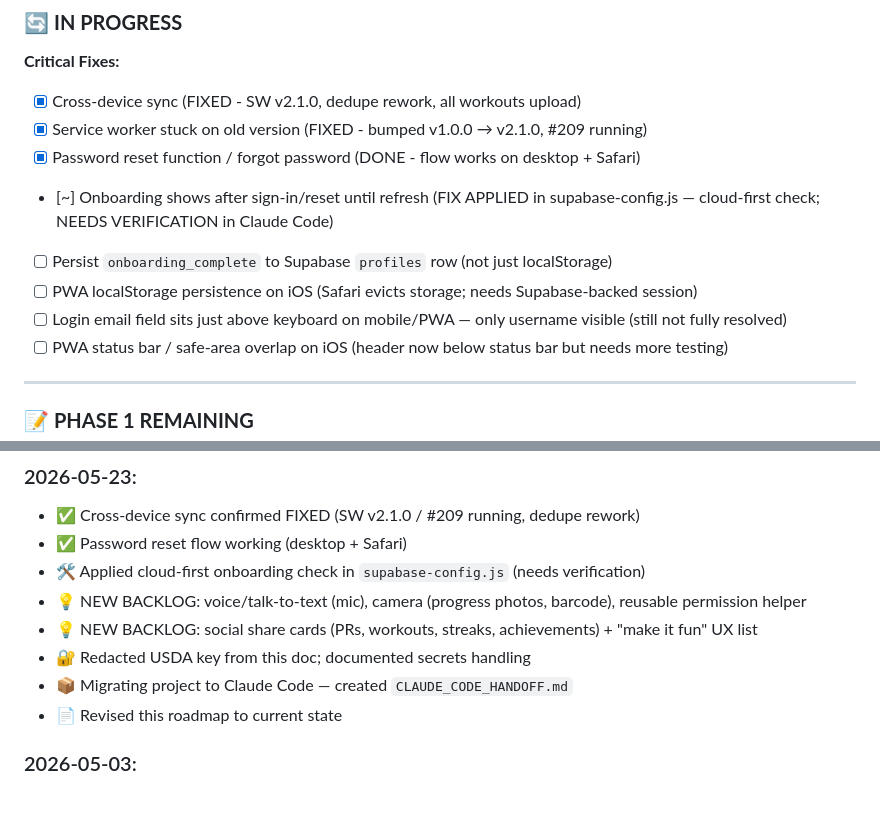
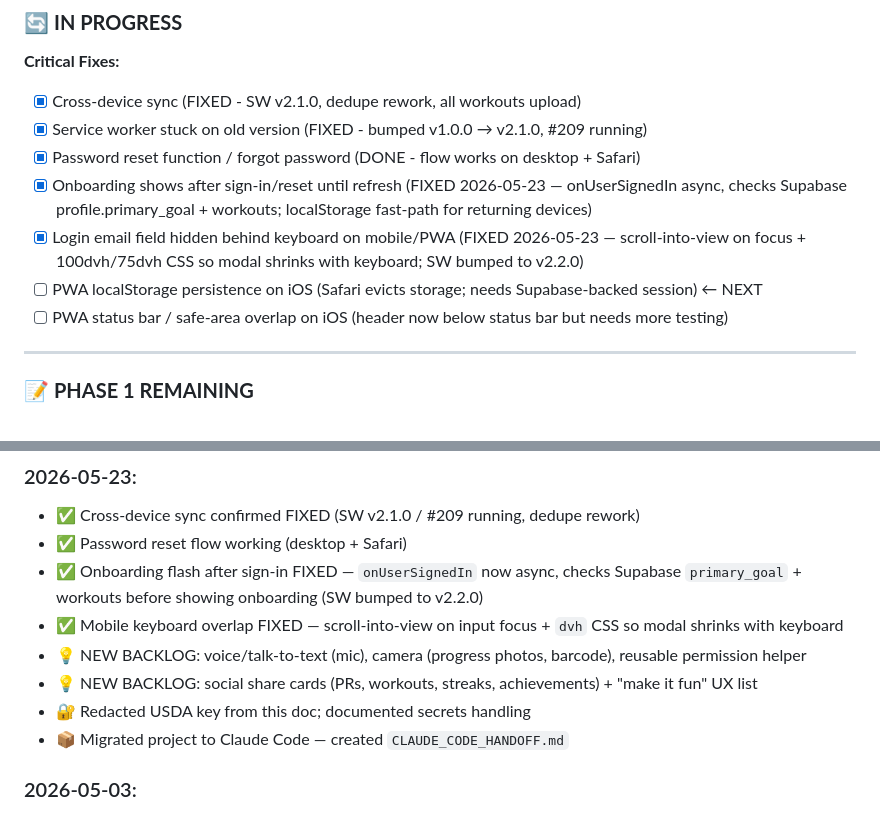
Before and after one commit to heathchartier/kinetiq, a Markdown page: KINETIQ_MASTER_ROADMAP.md, 2 parts joined by grey strips. Drawn GitHub-style.

Commit message:
Update roadmap: mark onboarding + keyboard bugs as fixed
Co-Authored-By: Claude Sonnet 4.6 <noreply@anthropic.com>

```diff
--- a/KINETIQ_MASTER_ROADMAP.md
+++ b/KINETIQ_MASTER_ROADMAP.md
@@ -260,10 +260,9 @@ pose.onResults((results) => {
 - [x] Cross-device sync (FIXED - SW v2.1.0, dedupe rework, all workouts upload)
 - [x] Service worker stuck on old version (FIXED - bumped v1.0.0 → v2.1.0, #209 running)
 - [x] Password reset function / forgot password (DONE - flow works on desktop + Safari)
-- [~] Onboarding shows after sign-in/reset until refresh (FIX APPLIED in supabase-config.js — cloud-first check; NEEDS VERIFICATION in Claude Code)
-- [ ] Persist `onboarding_complete` to Supabase `profiles` row (not just localStorage)
-- [ ] PWA localStorage persistence on iOS (Safari evicts storage; needs Supabase-backed session)
-- [ ] Login email field sits just above keyboard on mobile/PWA — only username visible (still not fully resolved)
+- [x] Onboarding shows after sign-in/reset until refresh (FIXED 2026-05-23 — onUserSignedIn async, checks Supabase profile.primary_goal + workouts; localStorage fast-path for returning devices)
+- [x] Login email field hidden behind keyboard on mobile/PWA (FIXED 2026-05-23 — scroll-into-view on focus + 100dvh/75dvh CSS so modal shrinks with keyboard; SW bumped to v2.2.0)
+- [ ] PWA localStorage persistence on iOS (Safari evicts storage; needs Supabase-backed session) ← NEXT
 - [ ] PWA status bar / safe-area overlap on iOS (header now below status bar but needs more testing)
 
 ---
@@ -725,12 +724,12 @@ All tables have RLS policies ensuring users can only access their own data.
 ### 2026-05-23:
 - ✅ Cross-device sync confirmed FIXED (SW v2.1.0 / #209 running, dedupe rework)
 - ✅ Password reset flow working (desktop + Safari)
-- 🛠️ Applied cloud-first onboarding check in `supabase-config.js` (needs verification)
+- ✅ Onboarding flash after sign-in FIXED — `onUserSignedIn` now async, checks Supabase `primary_goal` + workouts before showing onboarding (SW bumped to v2.2.0)
+- ✅ Mobile keyboard overlap FIXED — scroll-into-view on input focus + `dvh` CSS so modal shrinks with keyboard
 - 💡 NEW BACKLOG: voice/talk-to-text (mic), camera (progress photos, barcode), reusable permission helper
 - 💡 NEW BACKLOG: social share cards (PRs, workouts, streaks, achievements) + "make it fun" UX list
 - 🔐 Redacted USDA key from this doc; documented secrets handling
-- 📦 Migrating project to Claude Code — created `CLAUDE_CODE_HANDOFF.md`
-- 📄 Revised this roadmap to current state
+- 📦 Migrated project to Claude Code — created `CLAUDE_CODE_HANDOFF.md`
 
 ### 2026-05-03:
 - ✅ Created 9 Kinetiq training programs
```
